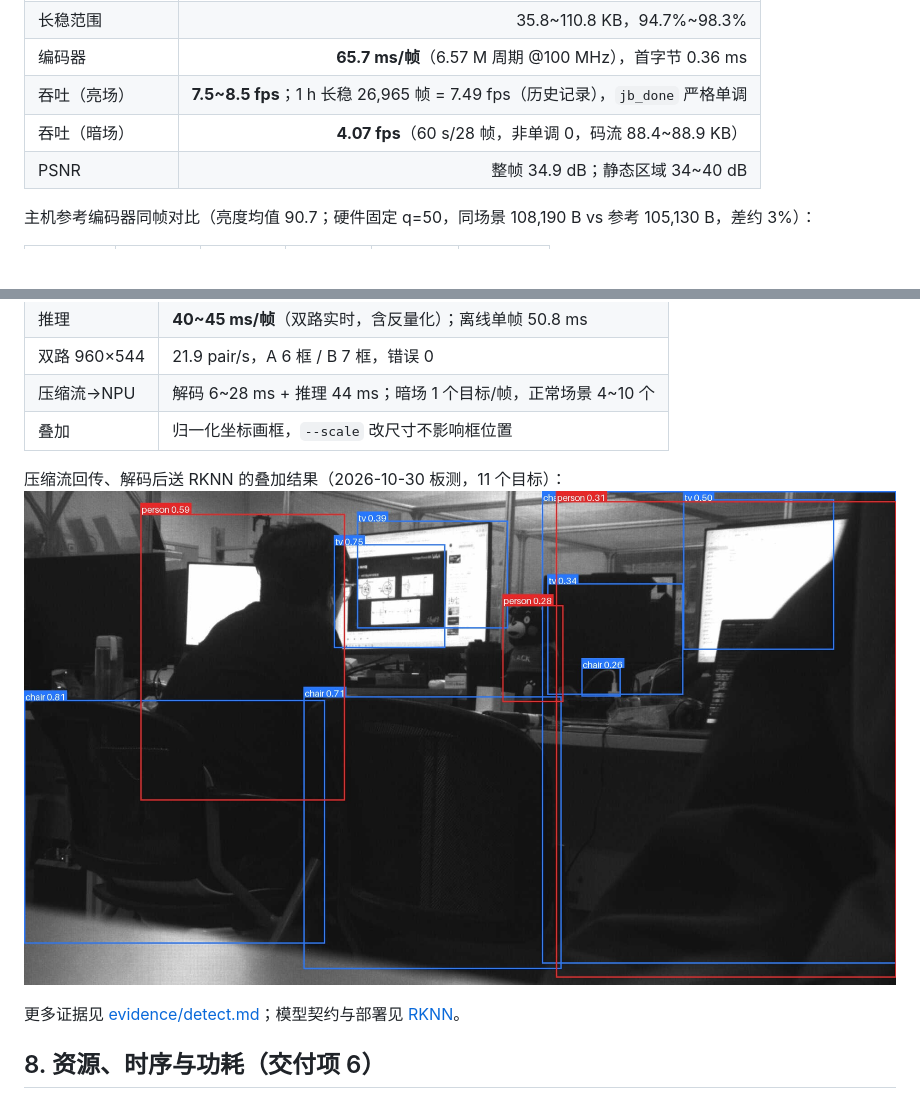
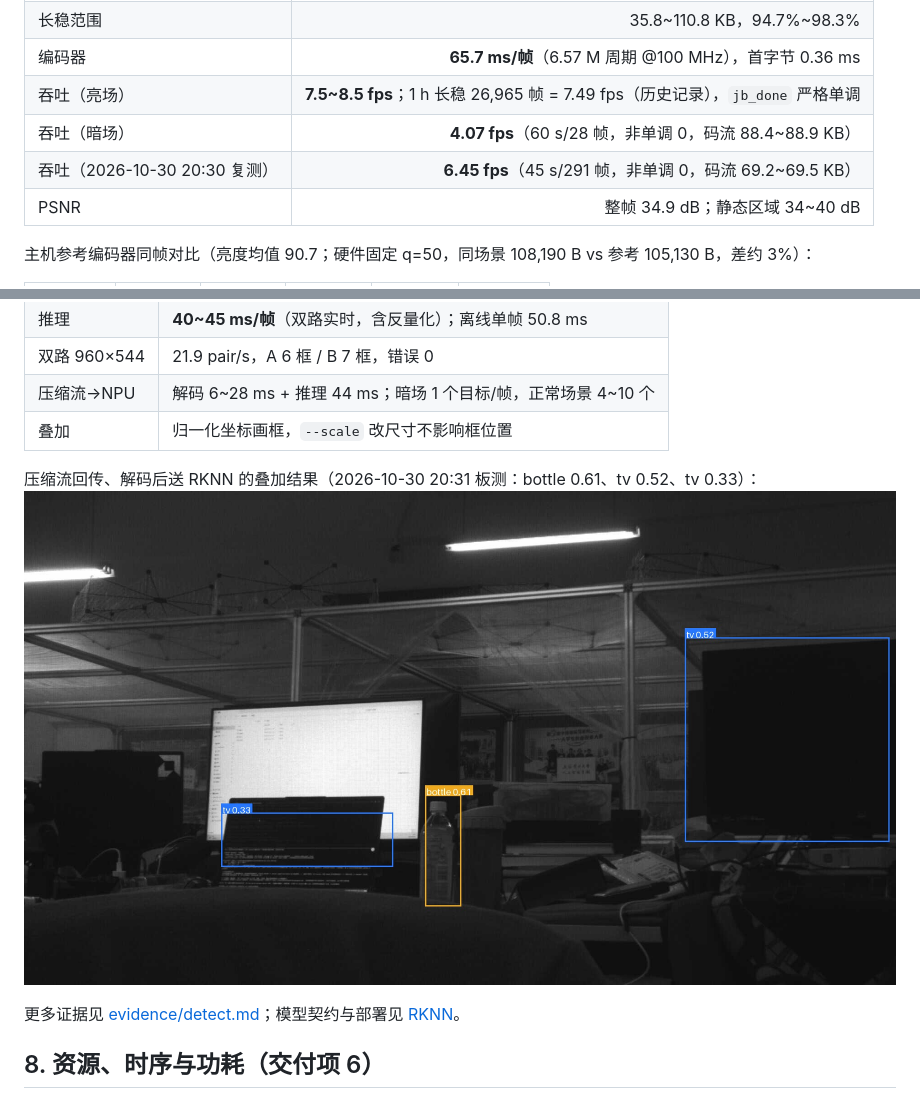
Before and after one commit to xiaozhuABCD1234/2026-embedded-chip-fpga-ph1p100, a Markdown page: docs/TEST_REPORT.md, 2 parts joined by grey strips. GitHub-like rendering; pictures changed too: docs/figures/jpeg_npu_chain.jpg; blank space fills up the shorter version.

Commit message:
docs(test): 补 2026-10-30 增益实测、真实资源数与最新吞吐，替换证据图

```diff
--- a/docs/TEST_REPORT.md
+++ b/docs/TEST_REPORT.md
@@ -85,6 +85,7 @@ I2C 0x3090，不需要重下位流。同场景实测（1920×1088，各取一帧
 | 编码器 | **65.7 ms/帧**（6.57 M 周期 @100 MHz），首字节 0.36 ms |
 | 吞吐（亮场） | **7.5~8.5 fps**；1 h 长稳 26,965 帧 = 7.49 fps（历史记录），`jb_done` 严格单调 |
 | 吞吐（暗场） | **4.07 fps**（60 s/28 帧，非单调 0，码流 88.4~88.9 KB） |
+| 吞吐（2026-10-30 20:30 复测） | **6.45 fps**（45 s/291 帧，非单调 0，码流 69.2~69.5 KB） |
 | PSNR | 整帧 34.9 dB；静态区域 34~40 dB |
 
 主机参考编码器同帧对比（亮度均值 90.7；硬件固定 q=50，同场景 108,190 B vs 参考 105,130 B，差约 3%）：
@@ -138,7 +139,7 @@ $$
 | 压缩流→NPU | 解码 6~28 ms + 推理 44 ms；暗场 1 个目标/帧，正常场景 4~10 个 |
 | 叠加 | 归一化坐标画框，`--scale` 改尺寸不影响框位置 |
 
-压缩流回传、解码后送 RKNN 的叠加结果（2026-10-30 板测，11 个目标）：
+压缩流回传、解码后送 RKNN 的叠加结果（2026-10-30 20:31 板测：bottle 0.61、tv 0.52、tv 0.33）：
 ![FPGA JPEG → RKNN](figures/jpeg_npu_chain.jpg)
 
 更多证据见 [evidence/detect.md](evidence/detect.md)；模型契约与部署见 [RKNN](RKNN.md)。
```
